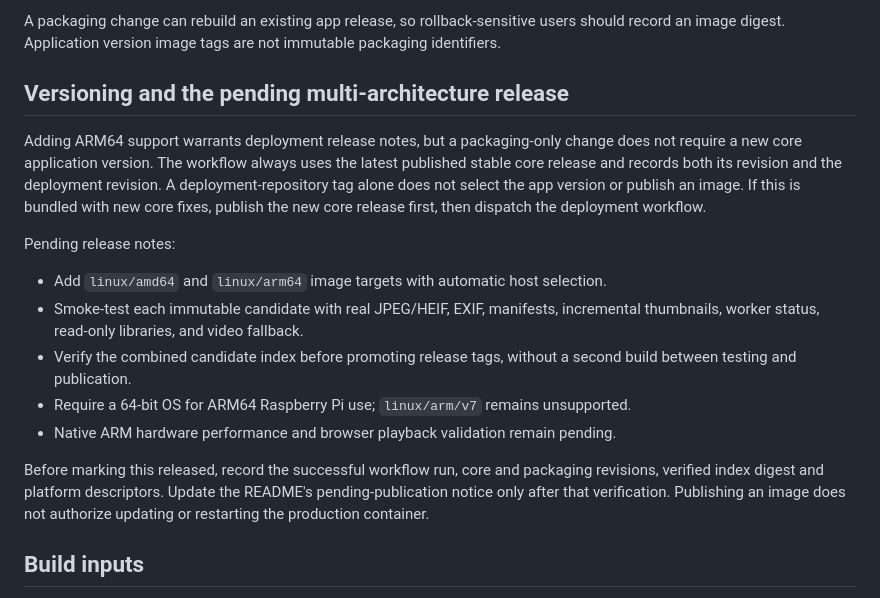
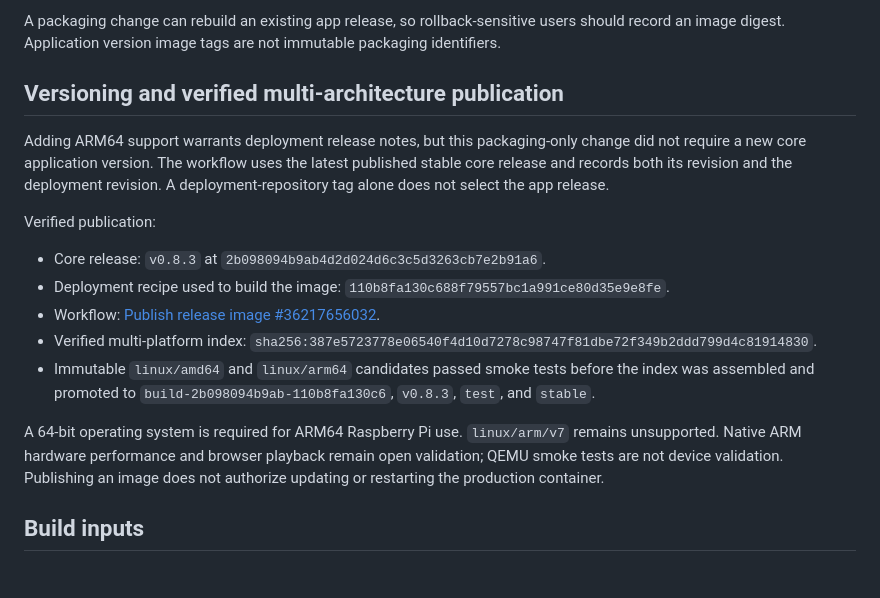
Before and after one commit to The-Grog/FolderFrame-Deployment, a Markdown page: MAINTAINERS.md, the part around the change. Rendered like a GitHub page.

```diff
--- a/MAINTAINERS.md
+++ b/MAINTAINERS.md
@@ -29,30 +29,28 @@ A packaging change can rebuild an existing app release, so rollback-sensitive
 users should record an image digest. Application version image tags are not
 immutable packaging identifiers.
 
-## Versioning and the pending multi-architecture release
+## Versioning and verified multi-architecture publication
 
-Adding ARM64 support warrants deployment release notes, but a packaging-only
-change does not require a new core application version. The workflow always uses
-the latest published stable core release and records both its revision and the
+Adding ARM64 support warrants deployment release notes, but this packaging-only
+change did not require a new core application version. The workflow uses the
+latest published stable core release and records both its revision and the
 deployment revision. A deployment-repository tag alone does not select the app
-version or publish an image. If this is bundled with new core fixes, publish the
-new core release first, then dispatch the deployment workflow.
+release.
 
-Pending release notes:
+Verified publication:
 
-- Add `linux/amd64` and `linux/arm64` image targets with automatic host selection.
-- Smoke-test each immutable candidate with real JPEG/HEIF, EXIF, manifests,
-  incremental thumbnails, worker status, read-only libraries, and video fallback.
-- Verify the combined candidate index before promoting release tags, without a
-  second build between testing and publication.
-- Require a 64-bit OS for ARM64 Raspberry Pi use; `linux/arm/v7` remains unsupported.
-- Native ARM hardware performance and browser playback validation remain pending.
+- Core release: `v0.8.3` at `2b098094b9ab4d2d024d6c3c5d3263cb7e2b91a6`.
+- Deployment recipe used to build the image: `110b8fa130c688f79557bc1a991ce80d35e9e8fe`.
+- Workflow: [Publish release image #36217656032](https://github.com/The-Grog/FolderFrame-Deployment/actions/runs/36217656032).
+- Verified multi-platform index: `sha256:387e5723778e06540f4d10d7278c98747f81dbe72f349b2ddd799d4c81914830`.
+- Immutable `linux/amd64` and `linux/arm64` candidates passed smoke tests before
+  the index was assembled and promoted to `build-2b098094b9ab-110b8fa130c6`,
+  `v0.8.3`, `test`, and `stable`.
 
-Before marking this released, record the successful workflow run, core and
-packaging revisions, verified index digest and platform descriptors. Update the
-README's pending-publication notice only after that verification. Publishing an
-image does not authorize updating or restarting the production container.
-
+A 64-bit operating system is required for ARM64 Raspberry Pi use. `linux/arm/v7`
+remains unsupported. Native ARM hardware performance and browser playback remain
+open validation; QEMU smoke tests are not device validation. Publishing an image
+does not authorize updating or restarting the production container.
 ## Build inputs
 
 The workflow resolves the latest stable FolderFrame release to an immutable commit, checks it out as `upstream`, and lets Docker access only files allowlisted in `.dockerignore`. Never replace the explicit copies with `COPY .` or copy the whole application repository.
```
Also changed, not shown: README.md (+8 -8 lines).
